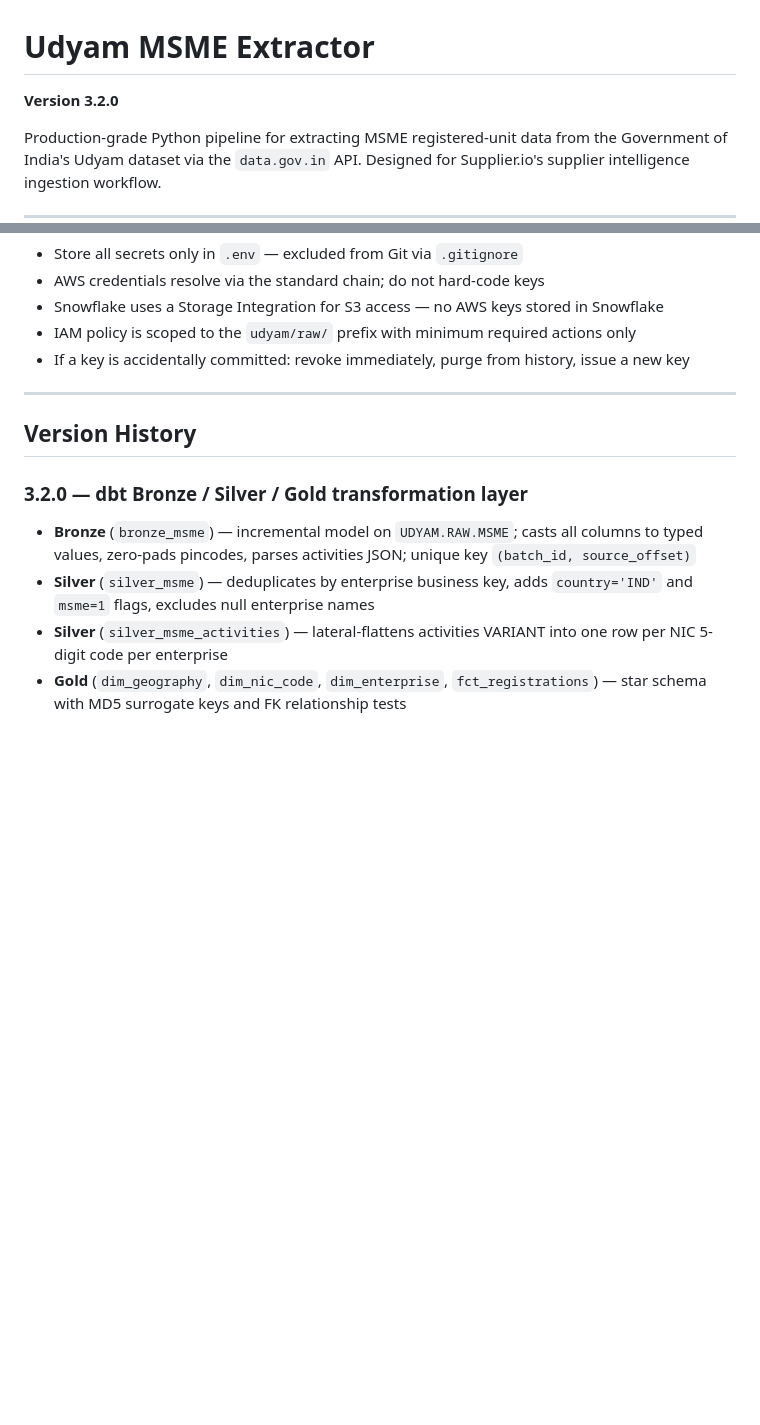
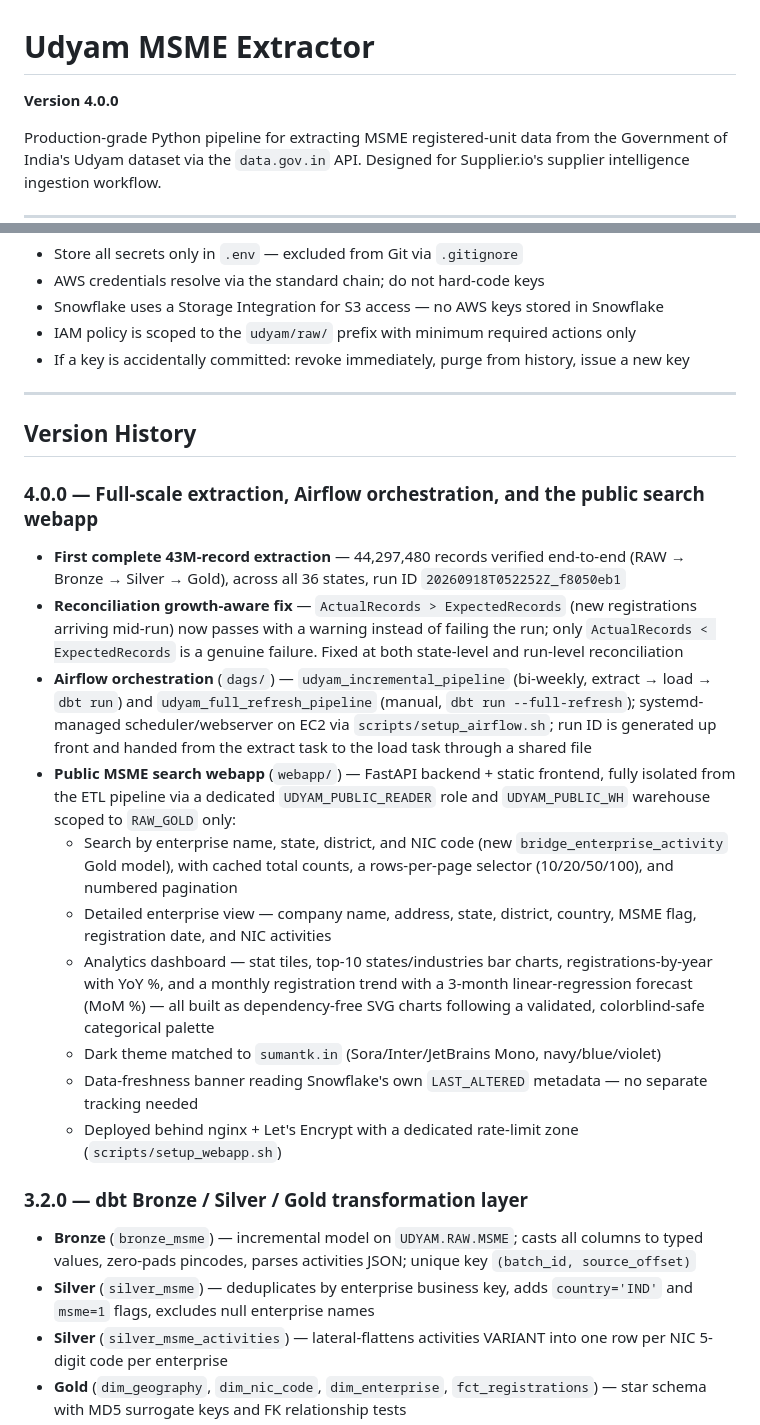
Before and after one commit to SumantK561/udhyam_msme_extractor, a Markdown page: Readme.md, 2 parts joined by grey strips. Drawn GitHub-style; blank space fills up the shorter version.

Commit message:
docs: bump to v4.0.0, document full extraction + Airflow + webapp
Readme version and changelog now reflect everything since 3.2.0: the
first complete 43M-record extraction, the growth-aware reconciliation
fix, Airflow orchestration, and the public search webapp with
analytics/forecasting.

Co-Authored-By: Claude Sonnet 5 <noreply@anthropic.com>

```diff
--- a/Readme.md
+++ b/Readme.md
@@ -1,6 +1,6 @@
 # Udyam MSME Extractor
 
-**Version 3.2.0**
+**Version 4.0.0**
 
 Production-grade Python pipeline for extracting MSME registered-unit data from the Government of India's Udyam dataset via the `data.gov.in` API. Designed for Supplier.io's supplier intelligence ingestion workflow.
 
@@ -809,6 +809,19 @@ Verifies Python 3.10+, `curl`, required runtime directories, Python compilation,
 
 ## Version History
 
+### 4.0.0 — Full-scale extraction, Airflow orchestration, and the public search webapp
+
+- **First complete 43M-record extraction** — 44,297,480 records verified end-to-end (RAW → Bronze → Silver → Gold), across all 36 states, run ID `20260918T052252Z_f8050eb1`
+- **Reconciliation growth-aware fix** — `ActualRecords > ExpectedRecords` (new registrations arriving mid-run) now passes with a warning instead of failing the run; only `ActualRecords < ExpectedRecords` is a genuine failure. Fixed at both state-level and run-level reconciliation
+- **Airflow orchestration** (`dags/`) — `udyam_incremental_pipeline` (bi-weekly, extract → load → `dbt run`) and `udyam_full_refresh_pipeline` (manual, `dbt run --full-refresh`); systemd-managed scheduler/webserver on EC2 via `scripts/setup_airflow.sh`; run ID is generated up front and handed from the extract task to the load task through a shared file
+- **Public MSME search webapp** (`webapp/`) — FastAPI backend + static frontend, fully isolated from the ETL pipeline via a dedicated `UDYAM_PUBLIC_READER` role and `UDYAM_PUBLIC_WH` warehouse scoped to `RAW_GOLD` only:
+  - Search by enterprise name, state, district, and NIC code (new `bridge_enterprise_activity` Gold model), with cached total counts, a rows-per-page selector (10/20/50/100), and numbered pagination
+  - Detailed enterprise view — company name, address, state, district, country, MSME flag, registration date, and NIC activities
+  - Analytics dashboard — stat tiles, top-10 states/industries bar charts, registrations-by-year with YoY %, and a monthly registration trend with a 3-month linear-regression forecast (MoM %) — all built as dependency-free SVG charts following a validated, colorblind-safe categorical palette
+  - Dark theme matched to `sumantk.in` (Sora/Inter/JetBrains Mono, navy/blue/violet)
+  - Data-freshness banner reading Snowflake's own `LAST_ALTERED` metadata — no separate tracking needed
+  - Deployed behind nginx + Let's Encrypt with a dedicated rate-limit zone (`scripts/setup_webapp.sh`)
+
 ### 3.2.0 — dbt Bronze / Silver / Gold transformation layer
 
 - **Bronze** (`bronze_msme`) — incremental model on `UDYAM.RAW.MSME`; casts all columns to typed values, zero-pads pincodes, parses activities JSON; unique key `(batch_id, source_offset)`
```
